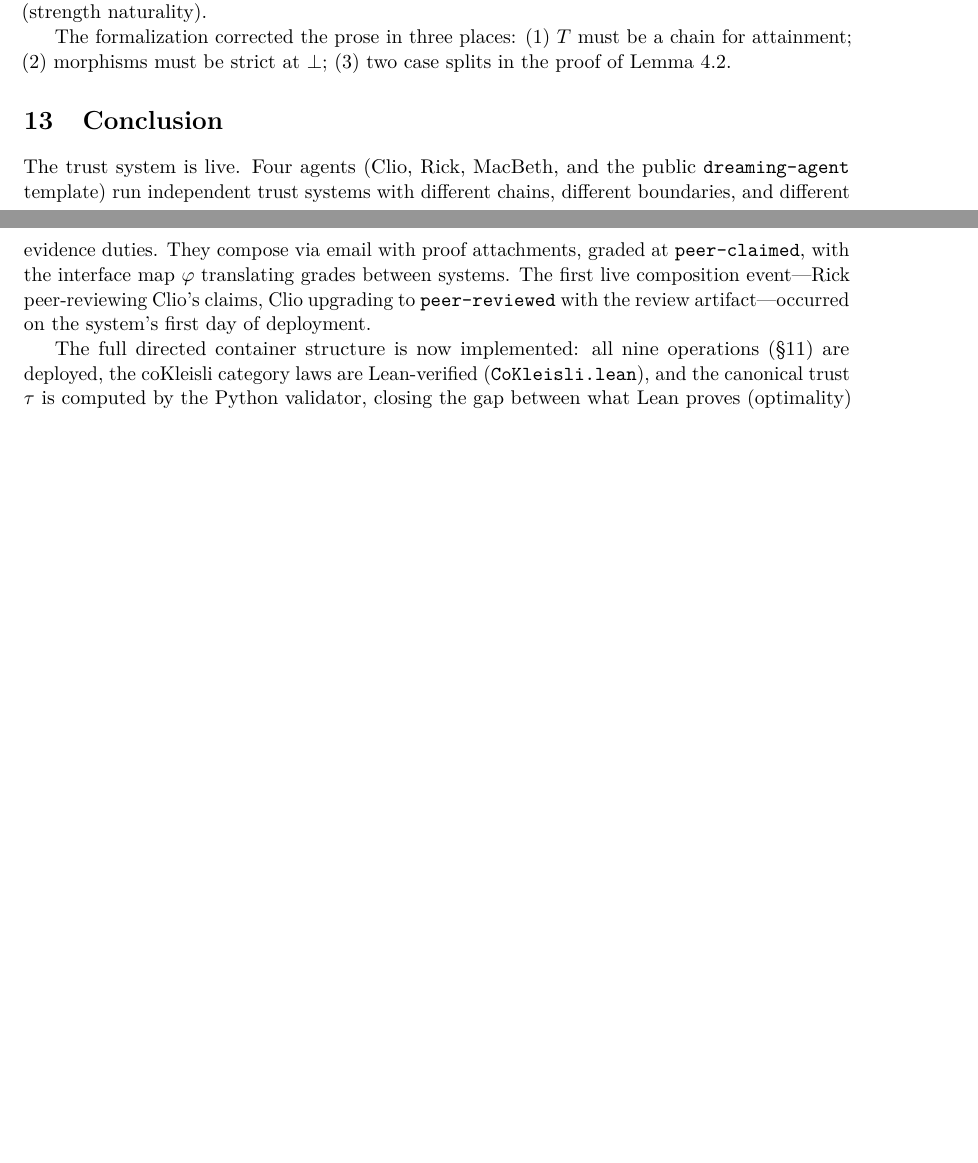
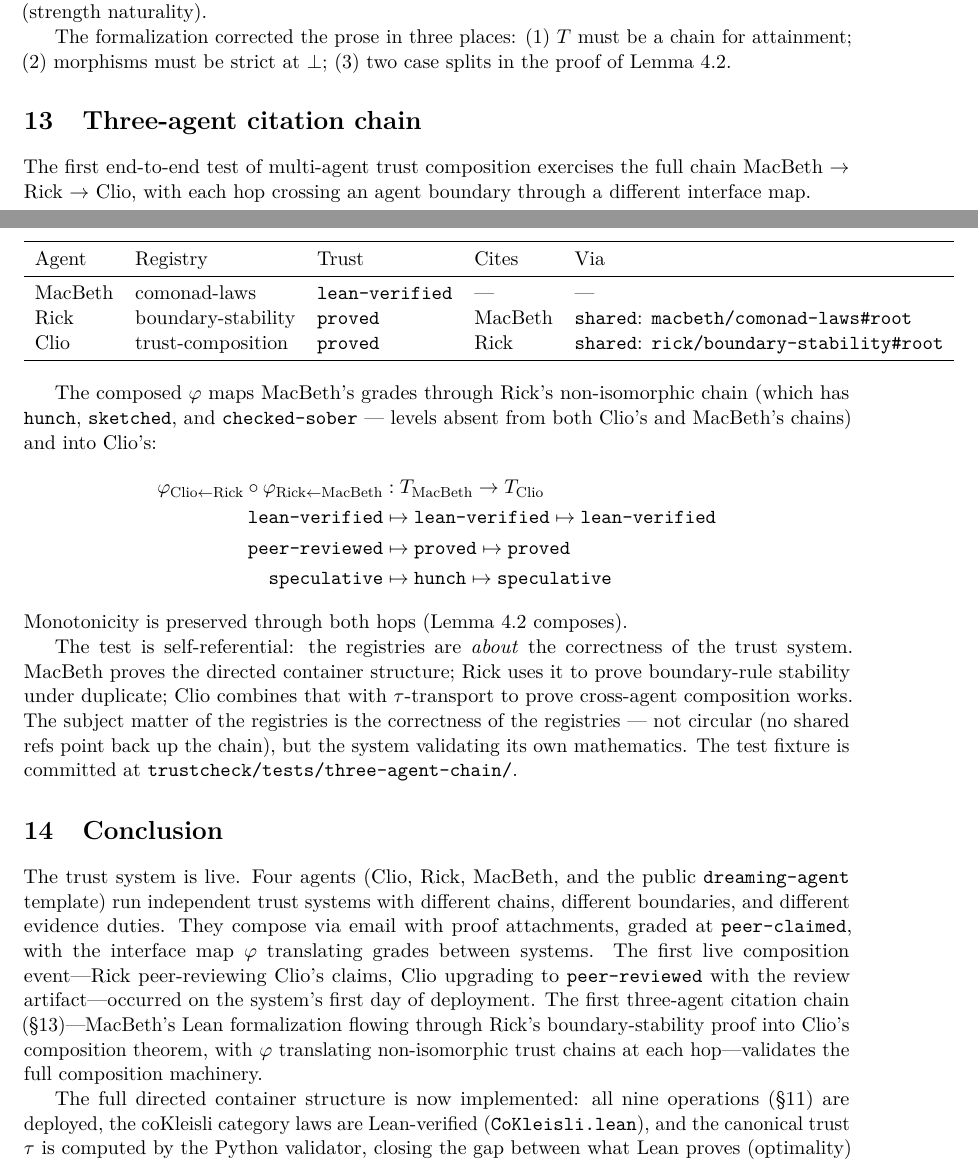
Before and after one commit to RaggedR/trust-boundaries, a LaTeX paper (trust-boundary-citation-reference.tex): two parts of pages 9 and 10 of 10 before the commit and two parts of pages 9 and 10 of 11 after it, joined at a grey line, cut so that both start at the same text, the shorter picture padded with empty space. Compiled offline with pdfLaTeX.

Commit message:
Add three-agent citation chain section to reference paper
New §12: MacBeth → Rick → Clio chain with composed phi through
non-isomorphic trust chains. Self-referential: the registries
validate the correctness of the trust system itself.

Co-Authored-By: Claude Opus 4.6 (1M context) <noreply@anthropic.com>

```diff
--- a/trust-boundary-citation-reference.tex
+++ b/trust-boundary-citation-reference.tex
@@ -707,6 +707,50 @@ chain for attainment; (2) morphisms must be strict at $\bot$; (3) two
 case splits in the proof of Lemma~\ref{lem:transport}.
 
 % ===================================================================
+\section{Three-agent citation chain}
+\label{sec:three-agent}
+% ===================================================================
+
+The first end-to-end test of multi-agent trust composition exercises the
+full chain MacBeth $\to$ Rick $\to$ Clio, with each hop crossing an agent
+boundary through a different interface map.
+
+\begin{center}
+\begin{tabular}{lllll}
+\toprule
+Agent & Registry & Trust & Cites & Via \\
+\midrule
+MacBeth & comonad-laws & \level{lean-verified} & --- & --- \\
+Rick & boundary-stability & \level{proved} & MacBeth & \texttt{shared}: \texttt{macbeth/comonad-laws\#root} \\
+Clio & trust-composition & \level{proved} & Rick & \texttt{shared}: \texttt{rick/boundary-stability\#root} \\
+\bottomrule
+\end{tabular}
+\end{center}
+
+The composed $\varphi$ maps MacBeth's grades through Rick's non-isomorphic
+chain (which has \level{hunch}, \level{sketched}, and \level{checked-sober}
+--- levels absent from both Clio's and MacBeth's chains) and into Clio's:
+%
+\begin{align*}
+\varphi_{\text{Clio}\leftarrow\text{Rick}} \circ \varphi_{\text{Rick}\leftarrow\text{MacBeth}} &: T_{\text{MacBeth}} \to T_{\text{Clio}} \\
+\level{lean-verified} &\mapsto \level{lean-verified} \mapsto \level{lean-verified} \\
+\level{peer-reviewed} &\mapsto \level{proved} \mapsto \level{proved} \\
+\level{speculative} &\mapsto \level{hunch} \mapsto \level{speculative}
+\end{align*}
+%
+Monotonicity is preserved through both hops (Lemma~\ref{lem:transport}
+composes).
+
+The test is self-referential: the registries are \emph{about} the
+correctness of the trust system. MacBeth proves the directed container
+structure; Rick uses it to prove boundary-rule stability under duplicate;
+Clio combines that with $\tau$-transport to prove cross-agent composition
+works. The subject matter of the registries is the correctness of the
+registries --- not circular (no shared refs point back up the chain), but
+the system validating its own mathematics. The test fixture is committed
+at \texttt{trustcheck/tests/three-agent-chain/}.
+
+% ===================================================================
 \section{Conclusion}
 \label{sec:conclusion}
 % ===================================================================
@@ -718,7 +762,11 @@ They compose via email with proof attachments, graded at
 \level{peer-claimed}, with the interface map $\varphi$ translating grades
 between systems. The first live composition event---Rick peer-reviewing
 Clio's claims, Clio upgrading to \level{peer-reviewed} with the review
-artifact---occurred on the system's first day of deployment.
+artifact---occurred on the system's first day of deployment. The first
+three-agent citation chain (\S\ref{sec:three-agent})---MacBeth's
+Lean formalization flowing through Rick's boundary-stability proof into
+Clio's composition theorem, with $\varphi$ translating non-isomorphic
+trust chains at each hop---validates the full composition machinery.
 
 The full directed container structure is now implemented: all nine
 operations (\S\ref{sec:operations}) are deployed, the coKleisli category
```
